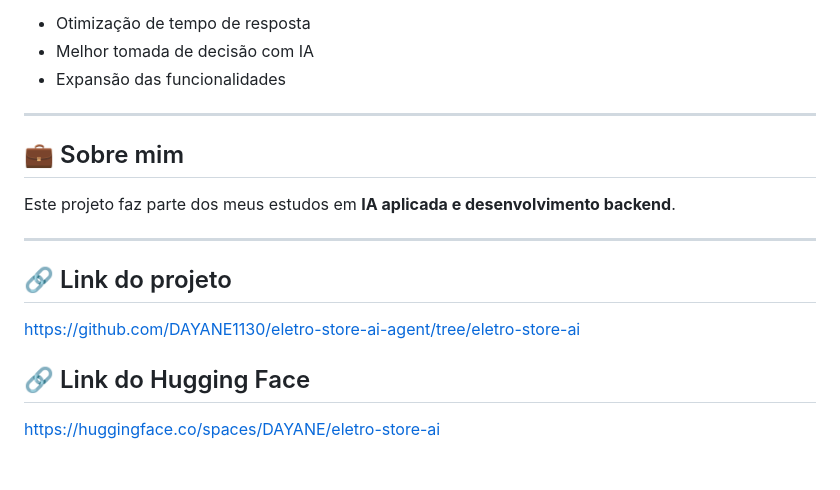
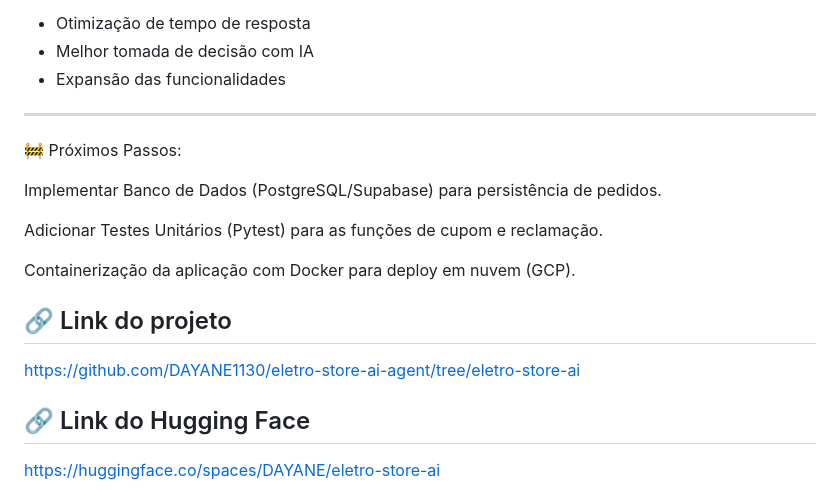
Before and after one commit to DAYANE1130/eletro-store-ai-agent, a Markdown page: README.md, the part around the change. Drawn GitHub-style; blank space fills up the shorter version.

```diff
--- a/README.md
+++ b/README.md
@@ -145,15 +145,19 @@ O projeto será evoluído com melhorias como:
 
 ---
 
-## 💼 Sobre mim
+🚧 Próximos Passos:
 
-Este projeto faz parte dos meus estudos em **IA aplicada e desenvolvimento backend**.
+Implementar Banco de Dados (PostgreSQL/Supabase) para persistência de pedidos.
 
----
+Adicionar Testes Unitários (Pytest) para as funções de cupom e reclamação.
+
+Containerização da aplicação com Docker para deploy em nuvem (GCP).
+
 
 ## 🔗 Link do projeto
 
 https://github.com/DAYANE1130/eletro-store-ai-agent/tree/eletro-store-ai
+
 
 ## 🔗 Link do Hugging Face
 
```
